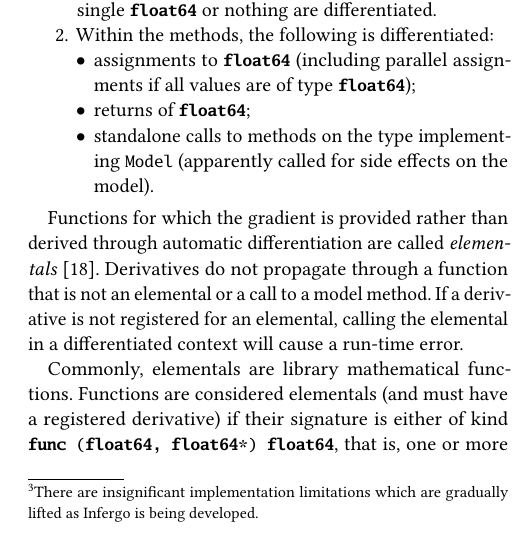
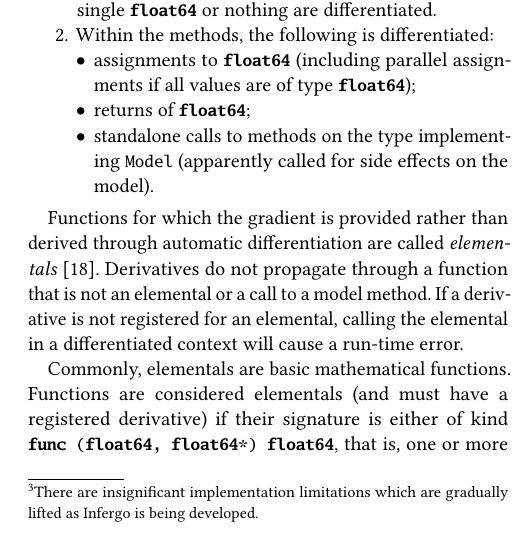
Before and after one commit to infergo-ml/gogp-paper, a LaTeX paper (paper/paper.tex): part of one column of page 5 of 15, cut so that both start at the same text. Compiled offline with pdfLaTeX.

Commit message:
basic rather than library

```diff
--- a/paper/paper.tex
+++ b/paper/paper.tex
@@ -1014,7 +1014,7 @@ method. If a derivative is not registered for an elemental,
 calling the elemental in a differentiated context will cause a
 run-time error.
 
-Commonly, elementals are library mathematical functions.
+Commonly, elementals are basic mathematical functions.
 Functions are considered elementals (and must have a
 registered derivative) if their signature is either of kind
 \lstinline{func (float64, float64*) float64}, that is,
```
